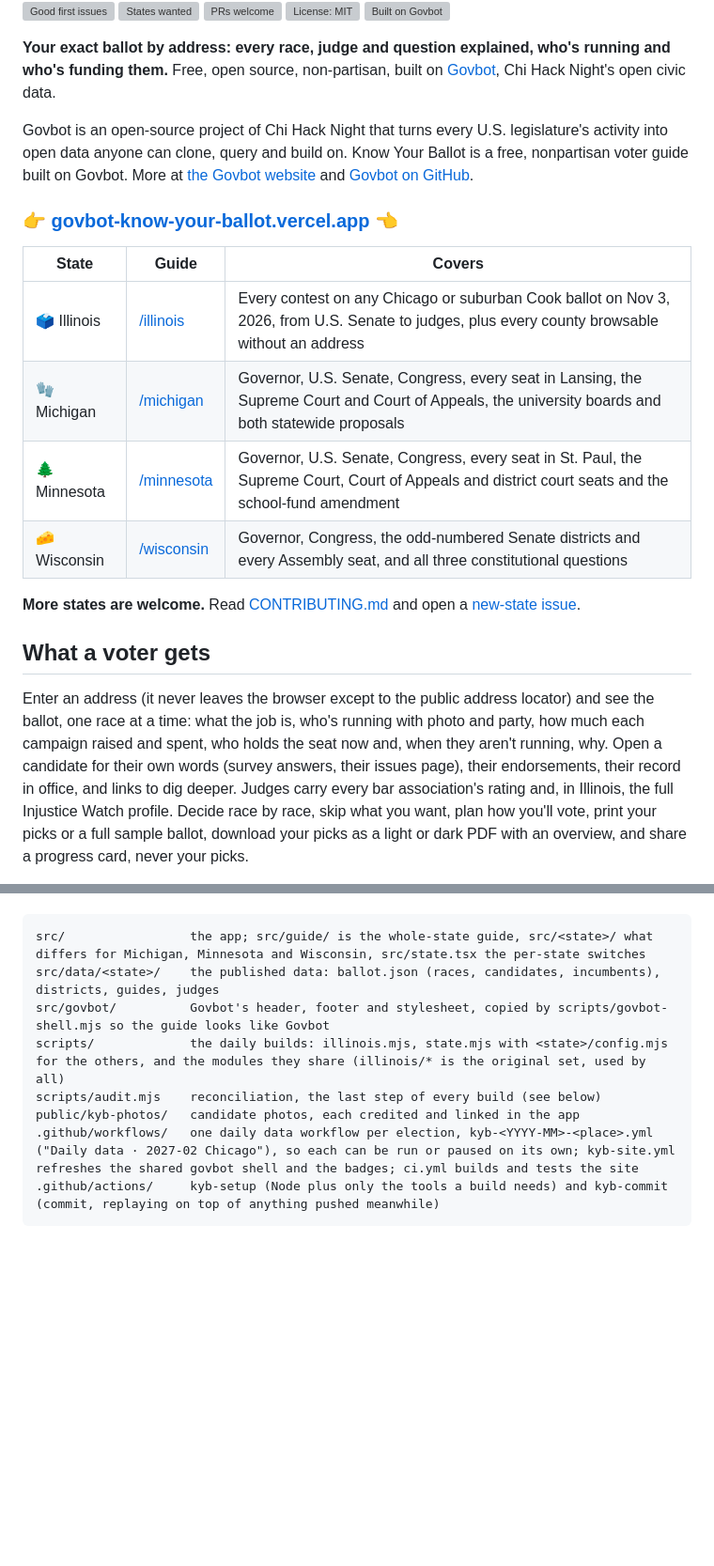
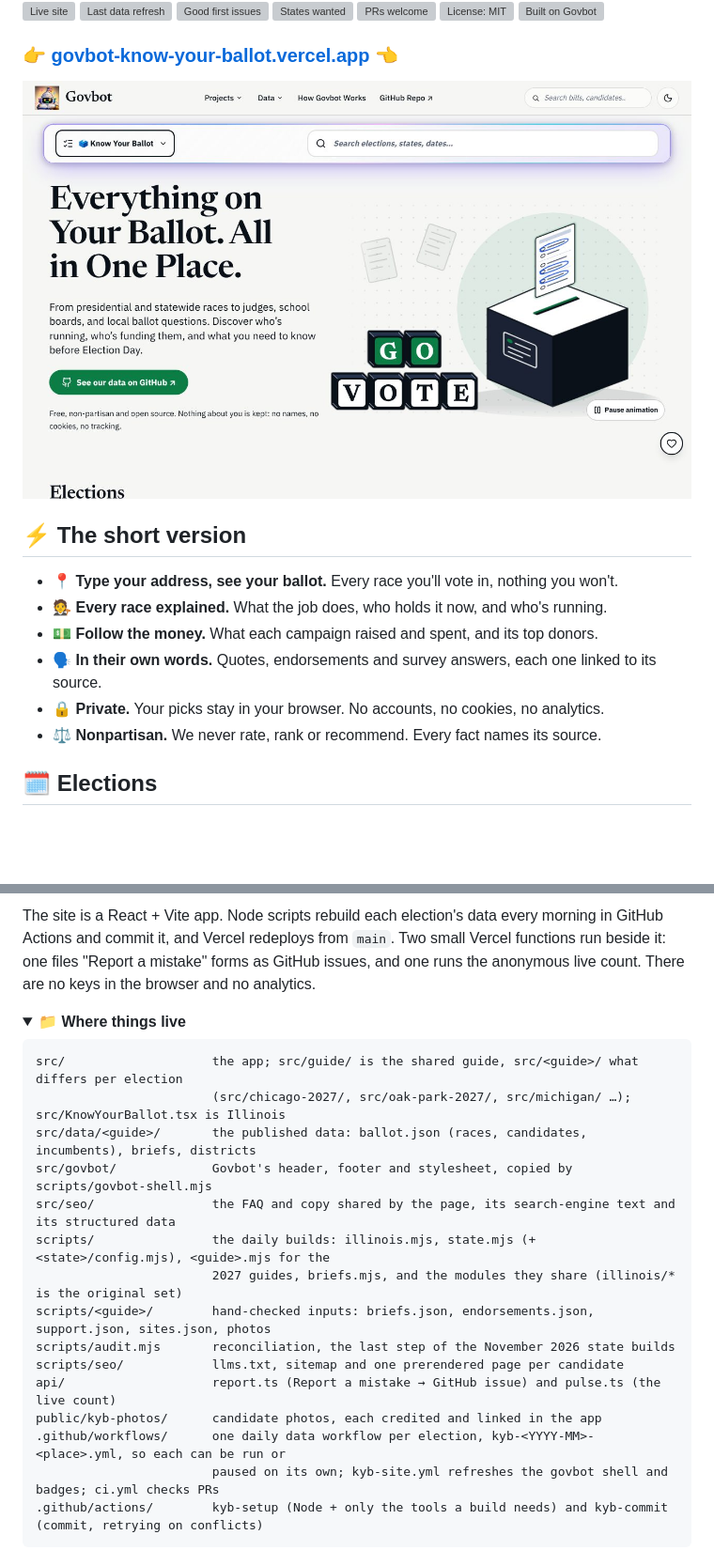
Before and after one commit to frankies2727/govbot-know-your-ballot, a Markdown page: README.md, 2 parts joined by grey strips. Shown at 94% size. Rendered like a GitHub page; pictures changed too: docs/readme/home.jpg (added); folded sections open; blank space fills up the shorter version; grey boxes are pictures that could not be loaded.

````diff
--- a/README.md
+++ b/README.md
@@ -17,22 +11,18 @@
 [![License: MIT](public/badges/license.svg)](LICENSE)
 [![Built on Govbot](public/badges/built-on.svg)](https://github.com/chihacknight/govbot)
 
-**Your exact ballot by address: every race, judge and question explained, who's running and who's funding them.** Free, open source, non-partisan, built on [Govbot](https://chihacknight.github.io/govbot/), Chi Hack Night's open civic data.
-
-Govbot is an open-source project of Chi Hack Night that turns every U.S. legislature's activity into open data anyone can clone, query and build on. Know Your Ballot is a free, nonpartisan voter guide built on Govbot. More at [the Govbot website](https://chihacknight.github.io/govbot/) and [Govbot on GitHub](https://github.com/chihacknight/govbot).
-
 ### 👉 [govbot-know-your-ballot.vercel.app](https://govbot-know-your-ballot.vercel.app) 👈
 
-| State | Guide | Covers |
-|---|---|---|
-| 🗳️ Illinois | [/illinois](https://govbot-know-your-ballot.vercel.app/illinois) | Every contest on any Chicago or suburban Cook ballot on Nov 3, 2026, from U.S. Senate to judges, plus every county browsable without an address |
-| 🧤 Michigan | [/michigan](https://govbot-know-your-ballot.vercel.app/michigan) | Governor, U.S. Senate, Congress, every seat in Lansing, the Supreme Court and Court of Appeals, the university boards and both statewide proposals |
-| 🌲 Minnesota | [/minnesota](https://govbot-know-your-ballot.vercel.app/minnesota) | Governor, U.S. Senate, Congress, every seat in St. Paul, the Supreme Court, Court of Appeals and district court seats and the school-fund amendment |
-| 🧀 Wisconsin | [/wisconsin](https://govbot-know-your-ballot.vercel.app/wisconsin) | Governor, Congress, the odd-numbered Senate districts and every Assembly seat, and all three constitutional questions |
+<a href="https://govbot-know-your-ballot.vercel.app"><img src="docs/readme/home.jpg" alt="The Know Your Ballot home page: 'Everything on your ballot. All in one place.' with a Go Vote ballot box illustration" width="100%"></a>
 
-**More states are welcome.** Read [CONTRIBUTING.md](CONTRIBUTING.md) and open a [new-state issue](.github/ISSUE_TEMPLATE/new-state.md).
+## ⚡ The short version
 
-## What a voter gets
+- 📍 **Type your address, see your ballot.** Every race you'll vote in, nothing you won't.
+- 🧑‍⚖️ **Every race explained.** What the job does, who holds it now, and who's running.
+- 💵 **Follow the money.** What each campaign raised and spent, and its top donors.
+- 🗣️ **In their own words.** Quotes, endorsements and survey answers, each one linked to its source.
+- 🔒 **Private.** Your picks stay in your browser. No accounts, no cookies, no analytics.
+- ⚖️ **Nonpartisan.** We never rate, rank or recommend. Every fact names its source.
 
-Enter an address (it never leaves the browser except to the public address locator) and see the ballot, one race at a time: what the job is, who's running with photo and party, how much each campaign raised and spent, who holds the seat now and, when they aren't running, why. Open a candidate for their own words (survey answers, their issues page), their endorsements, their record in office, and links to dig deeper. Judges carry every bar association's rating and, in Illinois, the full Injustice Watch profile. Decide race by race, skip what you want, plan how you'll vote, print your picks or a full sample ballot, download your picks as a light or dark PDF with an overview, and share a progress card, never your picks.
+## 🗓️ Elections
 
@@ -44,11 +99,22 @@ A static site: a React + Vite app (`src/`) reads JSON that Node scripts (`script
+The site is a React + Vite app. Node scripts rebuild each election's data every morning in GitHub Actions and commit it, and Vercel redeploys from `main`. Two small Vercel functions run beside it: one files "Report a mistake" forms as GitHub issues, and one runs the anonymous live count. There are no keys in the browser and no analytics.
+
+<details>
+<summary><b>📁 Where things live</b></summary>
 
 ```
-src/                 the app; src/guide/ is the whole-state guide, src/<state>/ what differs for Michigan, Minnesota and Wisconsin, src/state.tsx the per-state switches
-src/data/<state>/    the published data: ballot.json (races, candidates, incumbents), districts, guides, judges
-src/govbot/          Govbot's header, footer and stylesheet, copied by scripts/govbot-shell.mjs so the guide looks like Govbot
-scripts/             the daily builds: illinois.mjs, state.mjs with <state>/config.mjs for the others, and the modules they share (illinois/* is the original set, used by all)
-scripts/audit.mjs    reconciliation, the last step of every build (see below)
-public/kyb-photos/   candidate photos, each credited and linked in the app
-.github/workflows/   one daily data workflow per election, kyb-<YYYY-MM>-<place>.yml ("Daily data · 2027-02 Chicago"), so each can be run or paused on its own; kyb-site.yml refreshes the shared govbot shell and the badges; ci.yml builds and tests the site
-.github/actions/     kyb-setup (Node plus only the tools a build needs) and kyb-commit (commit, replaying on top of anything pushed meanwhile)
+src/                    the app; src/guide/ is the shared guide, src/<guide>/ what differs per election
+                        (src/chicago-2027/, src/oak-park-2027/, src/michigan/ …); src/KnowYourBallot.tsx is Illinois
+src/data/<guide>/       the published data: ballot.json (races, candidates, incumbents), briefs, districts
+src/govbot/             Govbot's header, footer and stylesheet, copied by scripts/govbot-shell.mjs
+src/seo/                the FAQ and copy shared by the page, its search-engine text and its structured data
+scripts/                the daily builds: illinois.mjs, state.mjs (+ <state>/config.mjs), <guide>.mjs for the
+                        2027 guides, briefs.mjs, and the modules they share (illinois/* is the original set)
+scripts/<guide>/        hand-checked inputs: briefs.json, endorsements.json, support.json, sites.json, photos
+scripts/audit.mjs       reconciliation, the last step of the November 2026 state builds
+scripts/seo/            llms.txt, sitemap and one prerendered page per candidate
+api/                    report.ts (Report a mistake → GitHub issue) and pulse.ts (the live count)
+public/kyb-photos/      candidate photos, each credited and linked in the app
+.github/workflows/      one daily data workflow per election, kyb-<YYYY-MM>-<place>.yml, so each can be run or
+                        paused on its own; kyb-site.yml refreshes the govbot shell and badges; ci.yml checks PRs
+.github/actions/        kyb-setup (Node + only the tools a build needs) and kyb-commit (commit, retrying on conflicts)
 ```
````
Also changed, not shown: other parts of README.md (+195 -71 lines), docs/readme/ballot-dark.jpg (added), docs/readme/candidate.jpg (added), docs/readme/phone-candidate.jpg (added).
